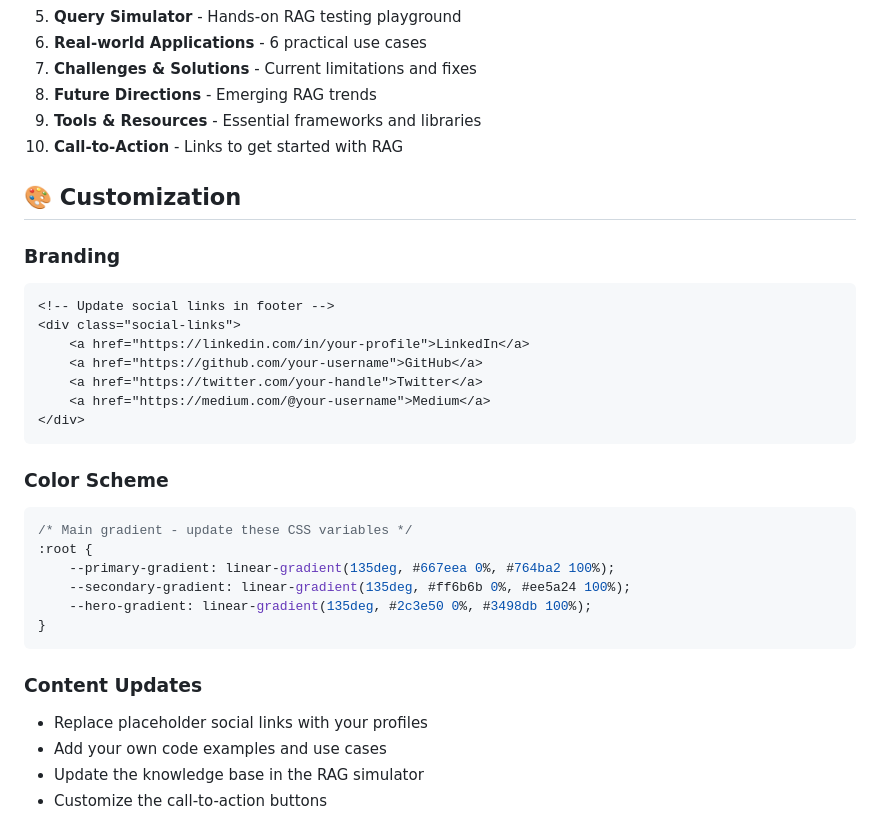
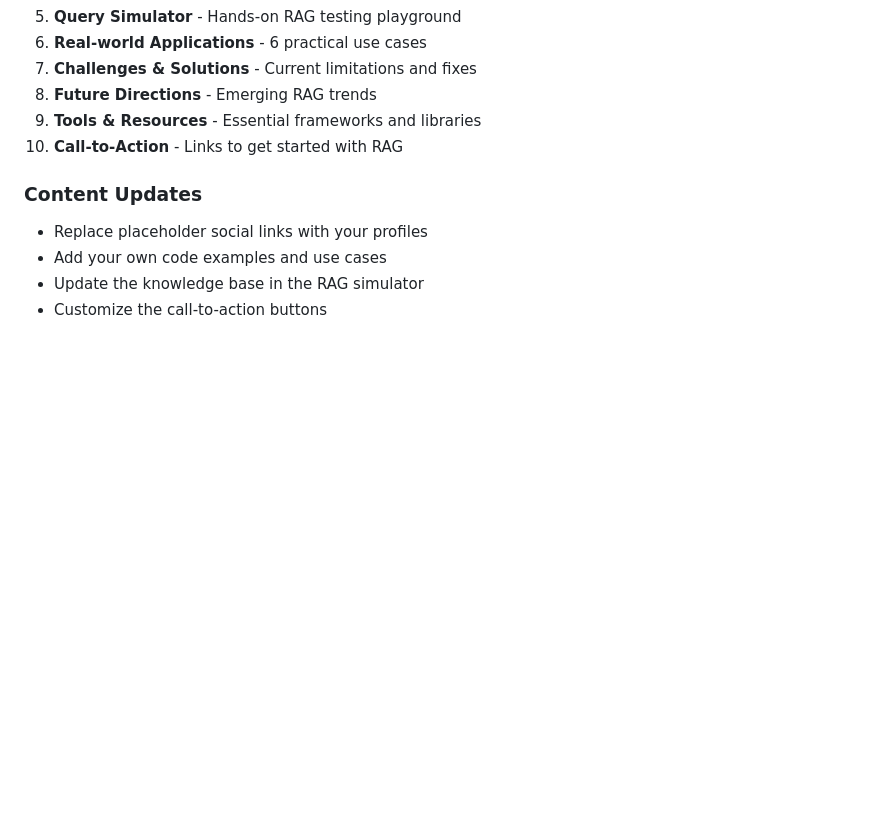
Before and after one commit to Prathameshv07/Blogs, a Markdown page: readme.md, the part around one of its changes. Drawn GitHub-style; blank space fills up the shorter version.

````diff
--- a/readme.md
+++ b/readme.md
@@ -111,29 +76,6 @@ rag-blog/
 9. **Tools & Resources** - Essential frameworks and libraries
 10. **Call-to-Action** - Links to get started with RAG
 
-## 🎨 Customization
-
-### Branding
-```html
-<!-- Update social links in footer -->
-<div class="social-links">
-    <a href="https://linkedin.com/in/your-profile">LinkedIn</a>
-    <a href="https://github.com/your-username">GitHub</a>
-    <a href="https://twitter.com/your-handle">Twitter</a>
-    <a href="https://medium.com/@your-username">Medium</a>
-</div>
-```
-
-### Color Scheme
-```css
-/* Main gradient - update these CSS variables */
-:root {
-    --primary-gradient: linear-gradient(135deg, #667eea 0%, #764ba2 100%);
-    --secondary-gradient: linear-gradient(135deg, #ff6b6b 0%, #ee5a24 100%);
-    --hero-gradient: linear-gradient(135deg, #2c3e50 0%, #3498db 100%);
-}
-```
-
 ### Content Updates
 - Replace placeholder social links with your profiles
 - Add your own code examples and use cases
````
Also changed, not shown: other parts of readme.md (+7 -75 lines).
